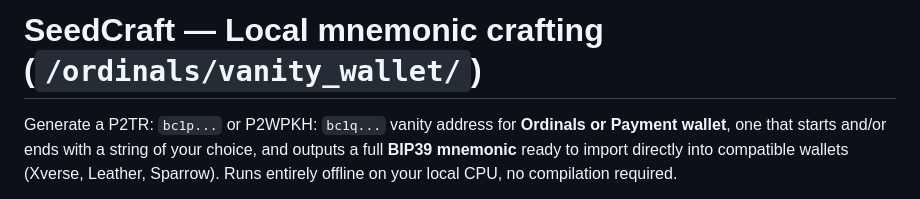
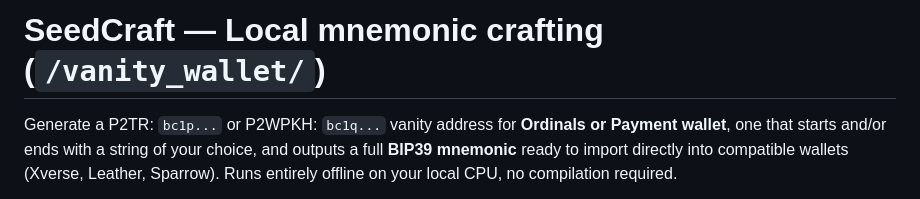
Before and after one commit to ArtaxBTC/vanity-taproot-wallet, a Markdown page: README.md, the part around the change. GitHub-like rendering.

```diff
--- a/README.md
+++ b/README.md
@@ -1,4 +1,4 @@
-# SeedCraft — Local mnemonic crafting (`/ordinals/vanity_wallet/`)
+# SeedCraft — Local mnemonic crafting (`/vanity_wallet/`)
 
 Generate a P2TR: `bc1p...` or P2WPKH: `bc1q...` vanity address for **Ordinals or Payment wallet**, one that starts and/or ends with a string of your choice, and outputs a full **BIP39 mnemonic** ready to import directly into compatible wallets (Xverse, Leather, Sparrow). Runs entirely offline on your local CPU, no compilation required.
 
```
